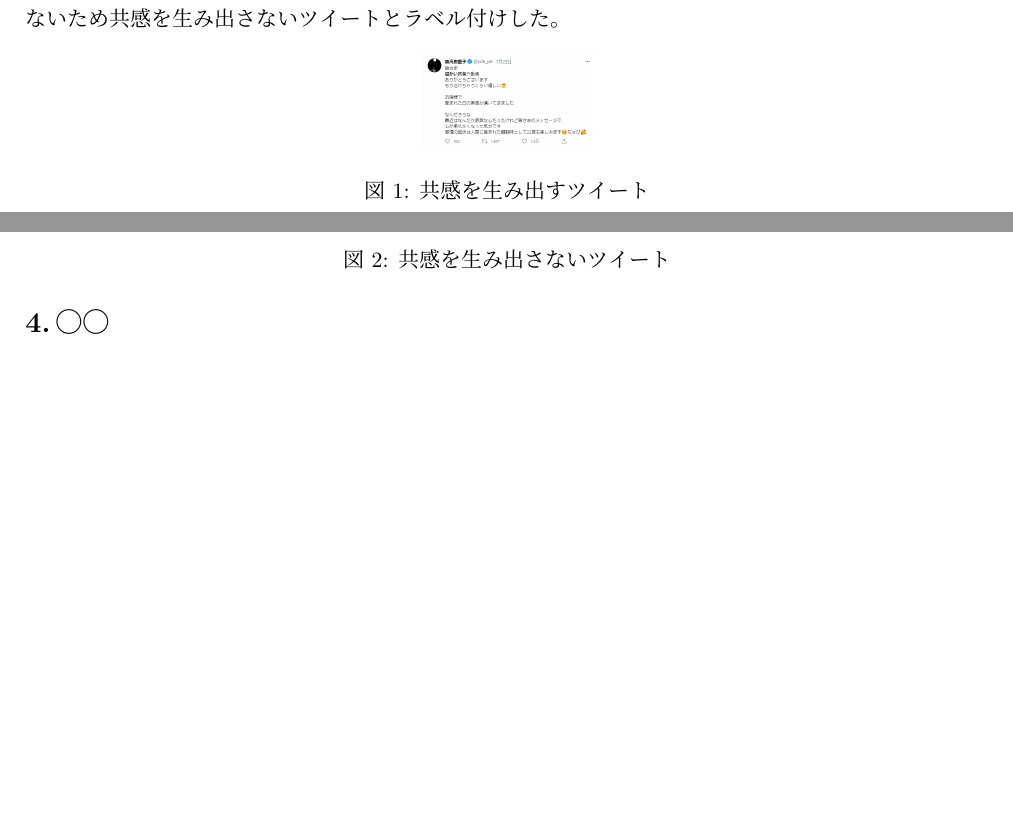
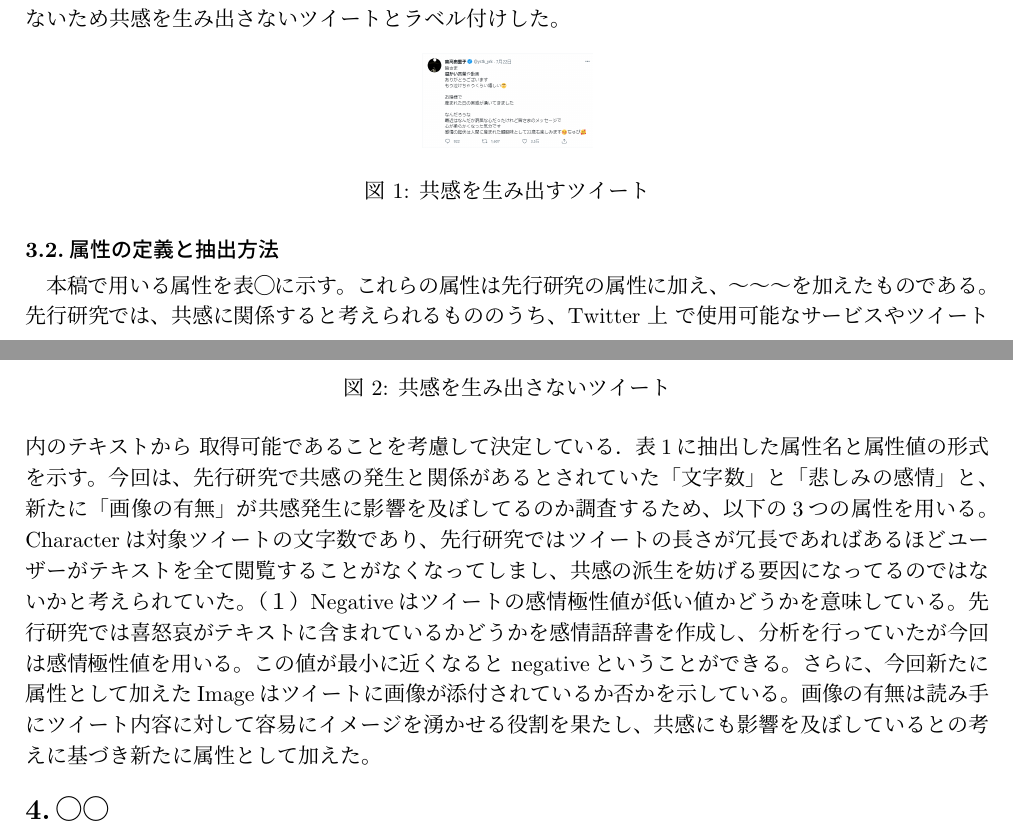
Before and after one commit to a8118045/issj, a LaTeX document (issj/issjpaper.tex): two parts of pages 2 and 3 of 5, joined at a grey line, cut so that both start at the same text, the shorter picture padded with empty space. The pictures show the PDF file issj/issjpaper.pdf that the author committed with the source.

Commit message:
「3.2 属性の定義と抽出方法」追加

```diff
--- a/issj/issjpaper.tex
+++ b/issj/issjpaper.tex
@@ -131,6 +131,35 @@ TwitterAPIを用いてツイートを取得し、取得したツイートに対
 \includegraphics	[width=30mm]{fig2.png}
 \caption{共感を生み出さないツイート}\label{fig:example}
 \end{figure}
+
+
+
+%------------------------------------------------------------------------
+\subsection{属性の定義と抽出方法}  %%%% 第3.2節
+%------------------------------------------------------------------------
+本稿で用いる属性を表◯に示す。
+これらの属性は先行研究の属性に加え、～～～を加えたものである。
+先行研究では、共感に関係すると考えられるもののうち、Twitter 上 で使用可能なサービスやツイート内のテキストから 取得可能であることを考慮して決定している．
+表1に抽出した属性名と属性値の形式を示す。
+今回は、先行研究で共感の発生と関係があるとされていた「文字数」と「悲しみの感情」と、新たに「画像の有無」が共感発生に影響を及ぼしてるのか調査するため、以下の3つの属性を用いる。
+Characterは対象ツイートの文字数であり、先行研究ではツイートの長さが冗長であればあるほどユーザーがテキストを全て閲覧することがなくなってしまし、共感の派生を妨げる要因になってるのではないかと考えられていた。（１）
+Negativeはツイートの感情極性値が低い値かどうかを意味している。先行研究では喜怒哀がテキストに含まれているかどうかを感情語辞書を作成し、分析を行っていたが今回は感情極性値を用いる。この値が最小に近くなると negativeということができる。
+さらに、今回新たに属性として加えたImageはツイートに画像が添付されているか否かを示している。画像の有無は読み手にツイート内容に対して容易にイメージを湧かせる役割を果たし、共感にも影響を及ぼしているとの考えに基づき新たに属性として加えた。
+
+
+
+
+
+
+
+
+
+
+
+
+
+
+
 
 %========================================================================
 \section{○○}  %%%% 第○節
```
Also changed, not shown: issj/issjpaper.pdf, 3 other files.
